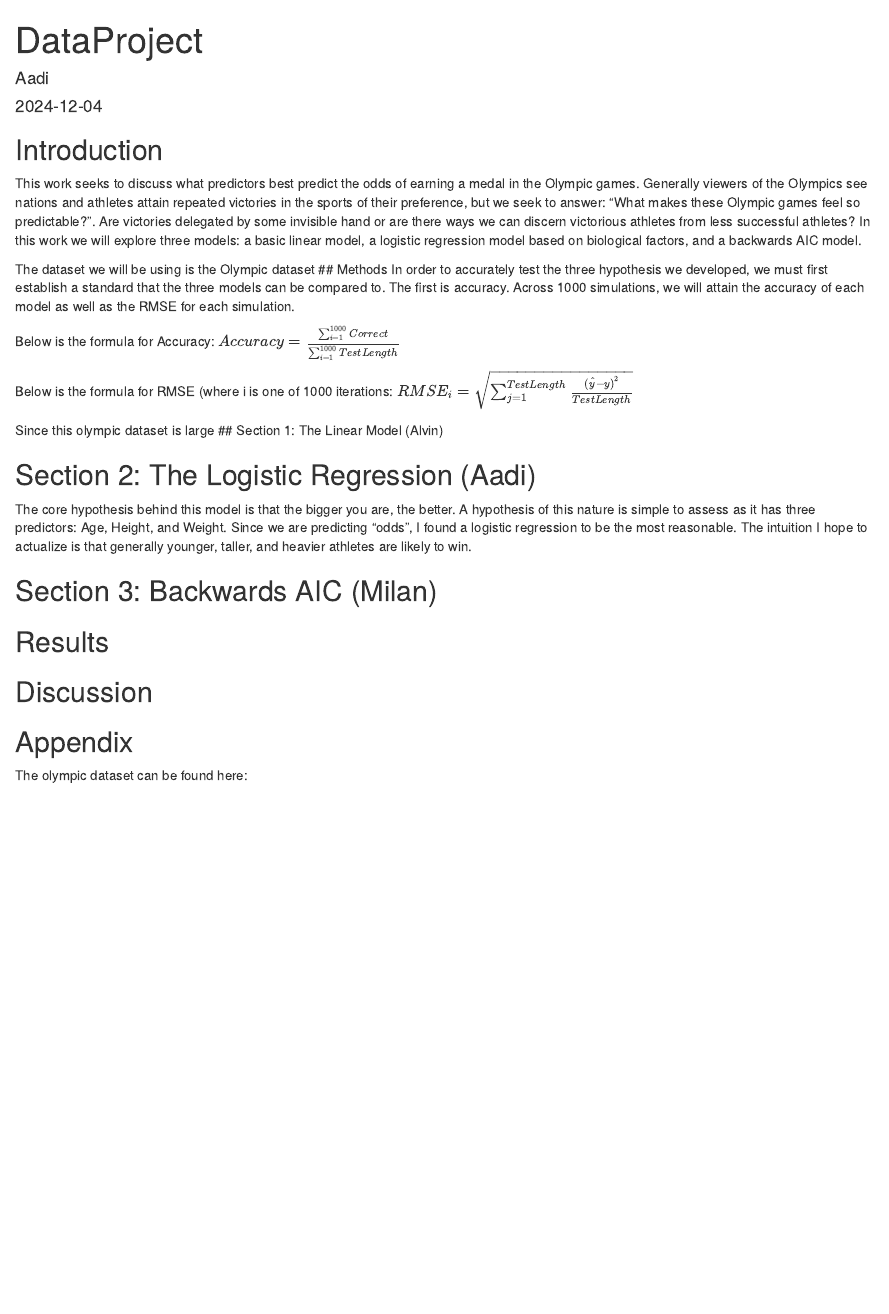
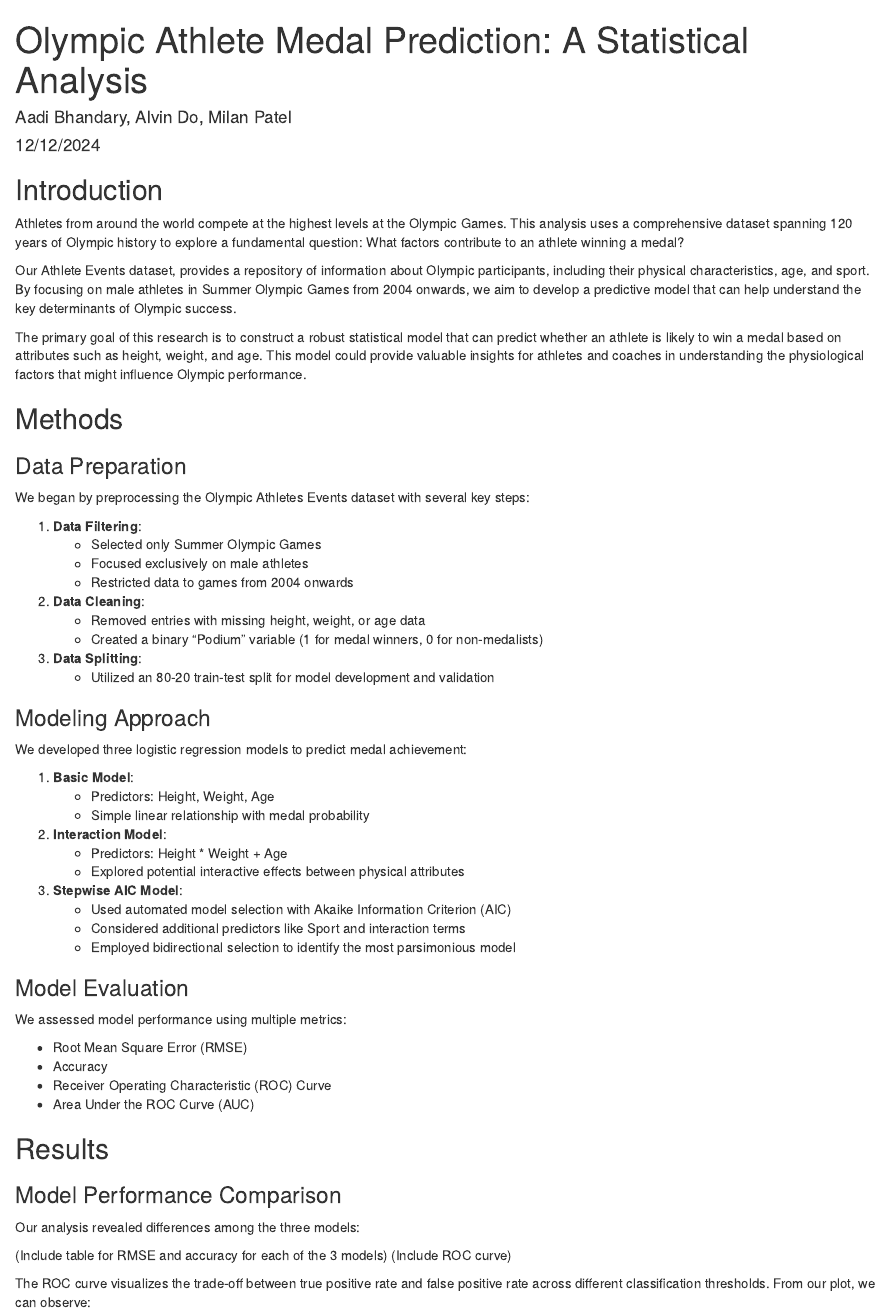
Before and after one commit to aadibhandary2001/DataProject, an R Markdown document (DataProject.Rmd): the page in a window 1100 px wide, from its top. Rendered offline with R 4.5, knitr and Pandoc, with nearby package versions.

Commit message:
my rmd outline

````diff
--- a/DataProject.Rmd
+++ b/DataProject.Rmd
@@ -1,36 +1,69 @@
 ---
-title: "DataProject"
-author: "Aadi"
-date: "2024-12-04"
+title: "Olympic Athlete Medal Prediction: A Statistical Analysis"
+author: "Aadi Bhandary, Alvin Do, Milan Patel"
+date: "12/12/2024"
 output: html_document
 ---
 
-
 ## Introduction
 
-This work seeks to discuss what predictors best predict the odds of earning a medal in the Olympic games. Generally viewers of the Olympics see nations and athletes attain repeated victories in the sports of their preference, but we seek to answer: "What makes these Olympic games feel so predictable?". Are victories delegated by some invisible hand or are there ways we can discern victorious athletes from less successful athletes? In this work we will explore three models: a basic linear model, a logistic regression model based on biological factors, and a backwards AIC model.
+Athletes from around the world compete at the highest levels at the Olympic Games. This analysis uses a comprehensive dataset spanning 120 years of Olympic history to explore a fundamental question: What factors contribute to an athlete winning a medal?
 
-The dataset we will be using is the Olympic dataset
+Our Athlete Events dataset, provides a repository of information about Olympic participants, including their physical characteristics, age, and sport. By focusing on male athletes in Summer Olympic Games from 2004 onwards, we aim to develop a predictive model that can help understand the key determinants of Olympic success.
+
+The primary goal of this research is to construct a robust statistical model that can predict whether an athlete is likely to win a medal based on attributes such as height, weight, and age. This model could provide valuable insights for athletes and coaches in understanding the physiological factors that might influence Olympic performance.
+
 ## Methods
-In order to accurately test the three hypothesis we developed, we must first establish a standard that the three models can be compared to. The first is accuracy. Across 1000 simulations, we will attain the accuracy of each model as well as the RMSE for each simulation.
 
-Below is the formula for Accuracy:
-$Accuracy = \frac{\sum_{i = 1}^{1000}Correct}{\sum_{i = 1}^{1000}Test Length}$
+### Data Preparation
 
-Below is the formula for RMSE (where i is one of 1000 iterations:
-$RMSE_i = \sqrt{\sum_{j = 1}^{Test Length}\frac{(\hat{y}-y)^2}{Test Length}}$
+We began by preprocessing the Olympic Athletes Events dataset with several key steps:
 
-Since this olympic dataset is large
-## Section 1: The Linear Model (Alvin)
+1. **Data Filtering**:
+   - Selected only Summer Olympic Games
+   - Focused exclusively on male athletes
+   - Restricted data to games from 2004 onwards
 
-## Section 2: The Logistic Regression (Aadi)
-The core hypothesis behind this model is that the bigger you are, the better. A hypothesis of this nature is simple to assess as it has three predictors: Age, Height, and Weight. Since we are predicting "odds", I found a logistic regression to be the most reasonable. The intuition I hope to actualize is that generally younger, taller, and heavier athletes are likely to win.
+2. **Data Cleaning**:
+   - Removed entries with missing height, weight, or age data
+   - Created a binary "Podium" variable (1 for medal winners, 0 for non-medalists)
 
-```{r}
+3. **Data Splitting**:
+   - Utilized an 80-20 train-test split for model development and validation
 
-```
+### Modeling Approach
 
-## Section 3: Backwards AIC (Milan)
+We developed three logistic regression models to predict medal achievement:
+
+1. **Basic Model**:
+   - Predictors: Height, Weight, Age
+   - Simple linear relationship with medal probability
+
+2. **Interaction Model**:
+   - Predictors: Height * Weight + Age
+   - Explored potential interactive effects between physical attributes
+
+3. **Stepwise AIC Model**:
+   - Used automated model selection with Akaike Information Criterion (AIC)
+   - Considered additional predictors like Sport and interaction terms
+   - Employed bidirectional selection to identify the most parsimonious model
+
+### Model Evaluation
+
+We assessed model performance using multiple metrics:
+
+- Root Mean Square Error (RMSE)
+- Accuracy
+- Receiver Operating Characteristic (ROC) Curve
+- Area Under the ROC Curve (AUC)
 
 ## Results
 
+### Model Performance Comparison
+
+Our analysis revealed differences among the three models:
+
+(Include table for RMSE and accuracy for each of the 3 models)
+(Include ROC curve)
+
+The ROC curve visualizes the trade-off between true positive rate and false positive rate across different classification thresholds. From our plot, we can observe:
@@ -38,4 +92,5 @@ The core hypothesis behind this model is that the bigger you are, the better. A
 
 ## Appendix
 
-The olympic dataset can be found here:
+### Analysis Contributors
+- Aadi Bhandary, Alvin Do, Milan Patel
````
Also changed, not shown: DataProject.Rmd (21 more changed lines).
